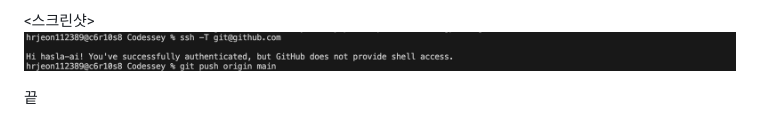
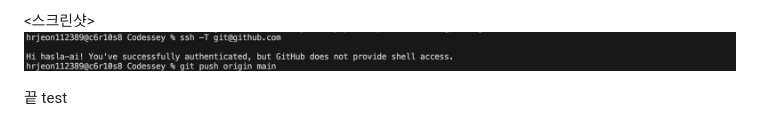
Before and after one commit to hasla-ai/codyssey, a Markdown page: README.md, the part around the change. GitHub-like rendering.

```diff
--- a/README.md
+++ b/README.md
@@ -783,3 +783,4 @@ ssh -T git@github.com
 ![SSH_setting.png](./images/SSH_setting.png)
 
 끝
+test
```
